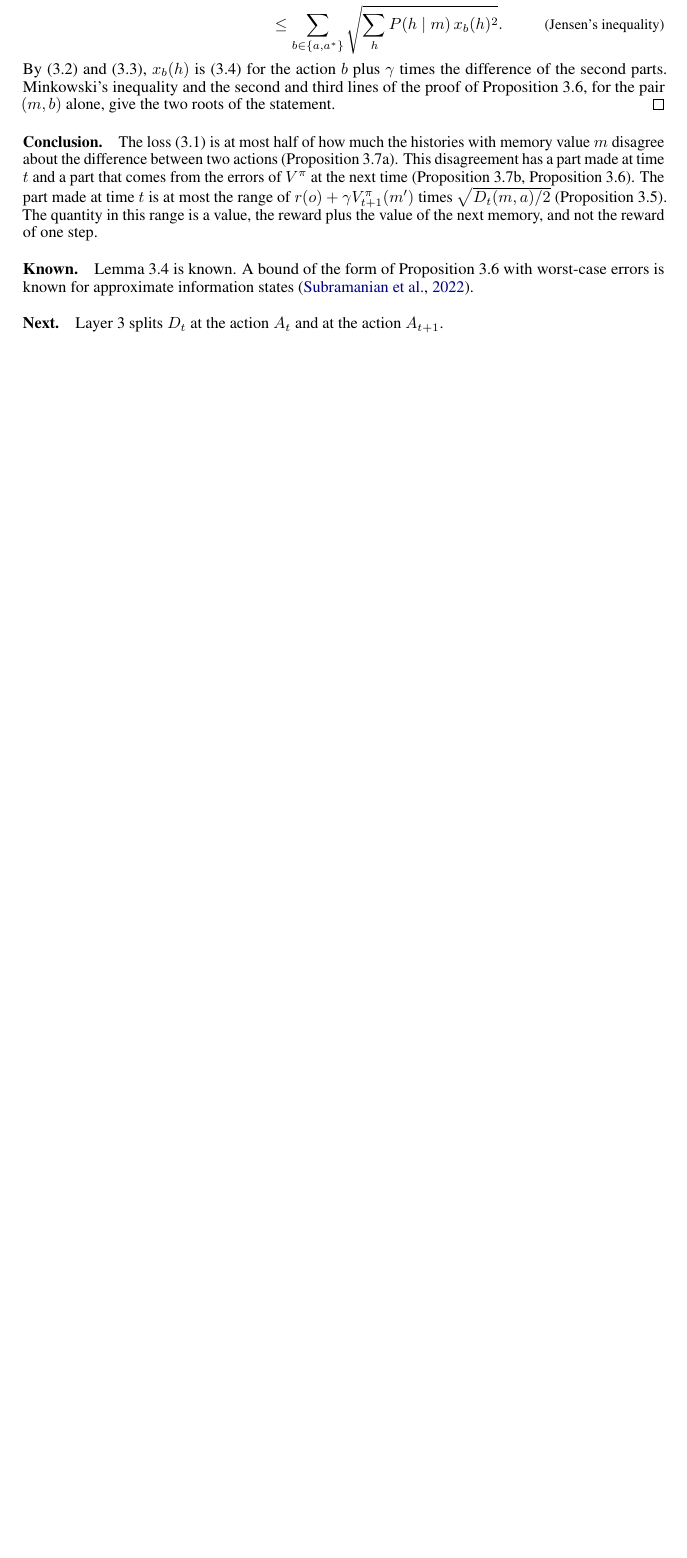
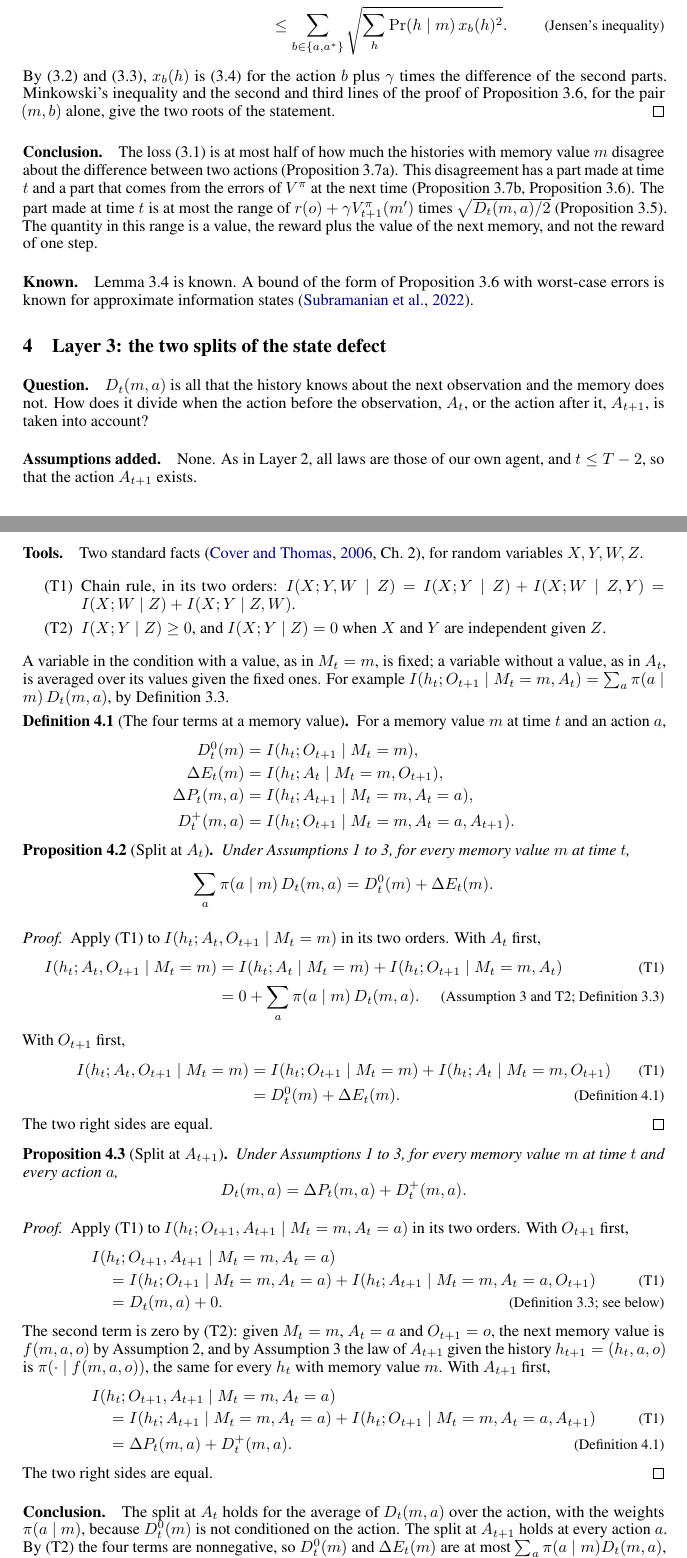
Before and after one commit to Beikewzh/Plasticity_Empowerment_Research_Note, a LaTeX paper (main.tex): part of page 6 of 6 before the commit and two parts of pages 6 and 7 of 8 after it, the two joined at a grey line, cut so that both start at the same text, the shorter picture padded with empty space. Compiled offline with pdfLaTeX.

Commit message:
Probabilities written as Pr; Layer 3: the two splits of the state defect
Layer 3 (Section 4): tools T1 (chain rule) and T2, the four terms at a memory value (Definition 4.1), the split
at A_t for the average over the action (Proposition 4.2), the split at A_{t+1} at every action (Proposition 4.3).
No assumption added.

Co-Authored-By: Claude Fable 5.2 <noreply@anthropic.com>

```diff
--- a/main.tex
+++ b/main.tex
@@ -17,6 +17,9 @@
 
 \newcommand{\E}{\mathbb{E}}
 \newcommand{\KL}{\mathrm{KL}}
+\newcommand{\Prl}{\Pr\nolimits_{\lambda}}
+\newcommand{\dE}{\Delta E}
+\newcommand{\dP}{\Delta P}
 \newcommand{\why}[1]{\tag*{\small(#1)}}
 
 \title{The Return of an Agent That Acts on a Memory}
@@ -257,8 +260,8 @@ For the last line, let $x(h)=Q^\pi_t(h,a)-Q^\pi_t(h,a^*)$ in this proof only. It
 
 (b) In this proof only, $x_b(h)=Q^\pi_t(h,b)-Q^\pi_t(m,b)$. The left side is the average of $|x_a(h)-x_{a^*}(h)|$.
 \begin{align*}
-\sum_hP(h\mid m)\,\big|x_a(h)-x_{a^*}(h)\big|&\le\sum_{b\in\{a,a^*\}}\sum_hP(h\mid m)\,|x_b(h)| \why{triangle inequality}\\
-&\le\sum_{b\in\{a,a^*\}}\sqrt{\sum_hP(h\mid m)\,x_b(h)^2} \why{Jensen's inequality}.
+\sum_h\Pr(h\mid m)\,\big|x_a(h)-x_{a^*}(h)\big|&\le\sum_{b\in\{a,a^*\}}\sum_h\Pr(h\mid m)\,|x_b(h)| \why{triangle inequality}\\
+&\le\sum_{b\in\{a,a^*\}}\sqrt{\sum_h\Pr(h\mid m)\,x_b(h)^2} \why{Jensen's inequality}.
 \end{align*}
 By \eqref{eq:Qh} and \eqref{eq:Qm}, $x_b(h)$ is \eqref{eq:now} for the action $b$ plus $\gamma$ times the difference of the second parts. Minkowski's inequality and the second and third lines of the proof of Proposition~\ref{prop:eval}, for the pair $(m,b)$ alone, give the two roots of the statement.
 \end{proof}
@@ -267,7 +270,78 @@ By \eqref{eq:Qh} and \eqref{eq:Qm}, $x_b(h)$ is \eqref{eq:now} for the action $b
 
 \paragraph{Known.} Lemma~\ref{lem:tool} is known. A bound of the form of Proposition~\ref{prop:eval} with worst-case errors is known for approximate information states \citep{subramanian2022approximate}.
 
-\paragraph{Next.} Layer~3 splits $D_t$ at the action $A_t$ and at the action $A_{t+1}$.
+\section{Layer 3: the two splits of the state defect}\label{sec:layer3}
+
+\paragraph{Question.} $D_t(m,a)$ is all that the history knows about the next observation and the memory does not. How does it divide when the action before the observation, $A_t$, or the action after it, $A_{t+1}$, is taken into account?
+
+\paragraph{Assumptions added.} None. As in Layer~2, all laws are those of our own agent, and $t\le T-2$, so that the action $A_{t+1}$ exists.
+
+\paragraph{Tools.} Two standard facts \citep[Ch.~2]{cover2006elements}, for random variables $X,Y,W,Z$.
+\begin{enumerate}
+\item[(T1)] Chain rule, in its two orders: $I(X;Y,W\mid Z)=I(X;Y\mid Z)+I(X;W\mid Z,Y)=I(X;W\mid Z)+I(X;Y\mid Z,W)$.
+\item[(T2)] $I(X;Y\mid Z)\ge0$, and $I(X;Y\mid Z)=0$ when $X$ and $Y$ are independent given $Z$.
+\end{enumerate}
+A variable in the condition with a value, as in $M_t=m$, is fixed; a variable without a value, as in $A_t$, is averaged over its values given the fixed ones. For example $I(h_t;O_{t+1}\mid M_t=m,A_t)=\sum_a\pi(a\mid m)\,D_t(m,a)$, by Definition~\ref{def:D}.
+
+\begin{definition}[The four terms at a memory value]\label{def:four-terms}
+For a memory value $m$ at time $t$ and an action $a$,
+\begin{align*}
+D^0_t(m)&=I(h_t;O_{t+1}\mid M_t=m),\\
+\dE_t(m)&=I(h_t;A_t\mid M_t=m,O_{t+1}),\\
+\dP_t(m,a)&=I(h_t;A_{t+1}\mid M_t=m,A_t=a),\\
+D^+_t(m,a)&=I(h_t;O_{t+1}\mid M_t=m,A_t=a,A_{t+1}).
+\end{align*}
+\end{definition}
+
+\begin{proposition}[Split at $A_t$]\label{prop:split1}
+Under Assumptions~\ref{as:env} to~\ref{as:pol}, for every memory value $m$ at time $t$,
+\[
+\sum_a\pi(a\mid m)\,D_t(m,a)=D^0_t(m)+\dE_t(m).
+\]
+\end{proposition}
+
+\begin{proof}
+Apply (T1) to $I(h_t;A_t,O_{t+1}\mid M_t=m)$ in its two orders. With $A_t$ first,
+\begin{align*}
+I(h_t;A_t,O_{t+1}\mid M_t=m)&=I(h_t;A_t\mid M_t=m)+I(h_t;O_{t+1}\mid M_t=m,A_t) \why{T1}\\
+&=0+\sum_a\pi(a\mid m)\,D_t(m,a) \why{Assumption~\ref{as:pol} and T2; Definition~\ref{def:D}}.
+\end{align*}
+With $O_{t+1}$ first,
+\begin{align*}
+I(h_t;A_t,O_{t+1}\mid M_t=m)&=I(h_t;O_{t+1}\mid M_t=m)+I(h_t;A_t\mid M_t=m,O_{t+1}) \why{T1}\\
+&=D^0_t(m)+\dE_t(m) \why{Definition~\ref{def:four-terms}}.
+\end{align*}
+The two right sides are equal.
+\end{proof}
+
+\begin{proposition}[Split at $A_{t+1}$]\label{prop:split2}
+Under Assumptions~\ref{as:env} to~\ref{as:pol}, for every memory value $m$ at time $t$ and every action $a$,
+\[
+D_t(m,a)=\dP_t(m,a)+D^+_t(m,a).
+\]
+\end{proposition}
+
+\begin{proof}
+Apply (T1) to $I(h_t;O_{t+1},A_{t+1}\mid M_t=m,A_t=a)$ in its two orders. With $O_{t+1}$ first,
+\begin{align*}
+&I(h_t;O_{t+1},A_{t+1}\mid M_t=m,A_t=a)\\
+&\quad=I(h_t;O_{t+1}\mid M_t=m,A_t=a)+I(h_t;A_{t+1}\mid M_t=m,A_t=a,O_{t+1}) \why{T1}\\
+&\quad=D_t(m,a)+0 \why{Definition~\ref{def:D}; see below}.
+\end{align*}
+The second term is zero by (T2): given $M_t=m$, $A_t=a$ and $O_{t+1}=o$, the next memory value is $f(m,a,o)$ by Assumption~\ref{as:mem}, and by Assumption~\ref{as:pol} the law of $A_{t+1}$ given the history $h_{t+1}=(h_t,a,o)$ is $\pi(\cdot\mid f(m,a,o))$, the same for every $h_t$ with memory value $m$. With $A_{t+1}$ first,
+\begin{align*}
+&I(h_t;O_{t+1},A_{t+1}\mid M_t=m,A_t=a)\\
+&\quad=I(h_t;A_{t+1}\mid M_t=m,A_t=a)+I(h_t;O_{t+1}\mid M_t=m,A_t=a,A_{t+1}) \why{T1}\\
+&\quad=\dP_t(m,a)+D^+_t(m,a) \why{Definition~\ref{def:four-terms}}.
+\end{align*}
+The two right sides are equal.
+\end{proof}
+
+\paragraph{Conclusion.} The split at $A_t$ holds for the average of $D_t(m,a)$ over the action, with the weights $\pi(a\mid m)$, because $D^0_t(m)$ is not conditioned on the action. The split at $A_{t+1}$ holds at every action $a$. By (T2) the four terms are nonnegative, so $D^0_t(m)$ and $\dE_t(m)$ are at most $\sum_a\pi(a\mid m)D_t(m,a)$, and $\dP_t(m,a)$ and $D^+_t(m,a)$ are at most $D_t(m,a)$. Averaged over $M_t$, and for the second split also over $A_t$, the two identities are $D_t=D^0_t+\dE_t=\dP_t+D^+_t$.
+
+\paragraph{Known.} Both identities are the chain rule (T1) with Assumptions~\ref{as:mem} and~\ref{as:pol}.
+
+\paragraph{Next.} Layer~4 relates each split to the differences of Layer~2.
 
 \begin{thebibliography}{3}
 \bibitem[Cover and Thomas(2006)]{cover2006elements}
```
Also changed, not shown: main.tex (100 more changed lines).
